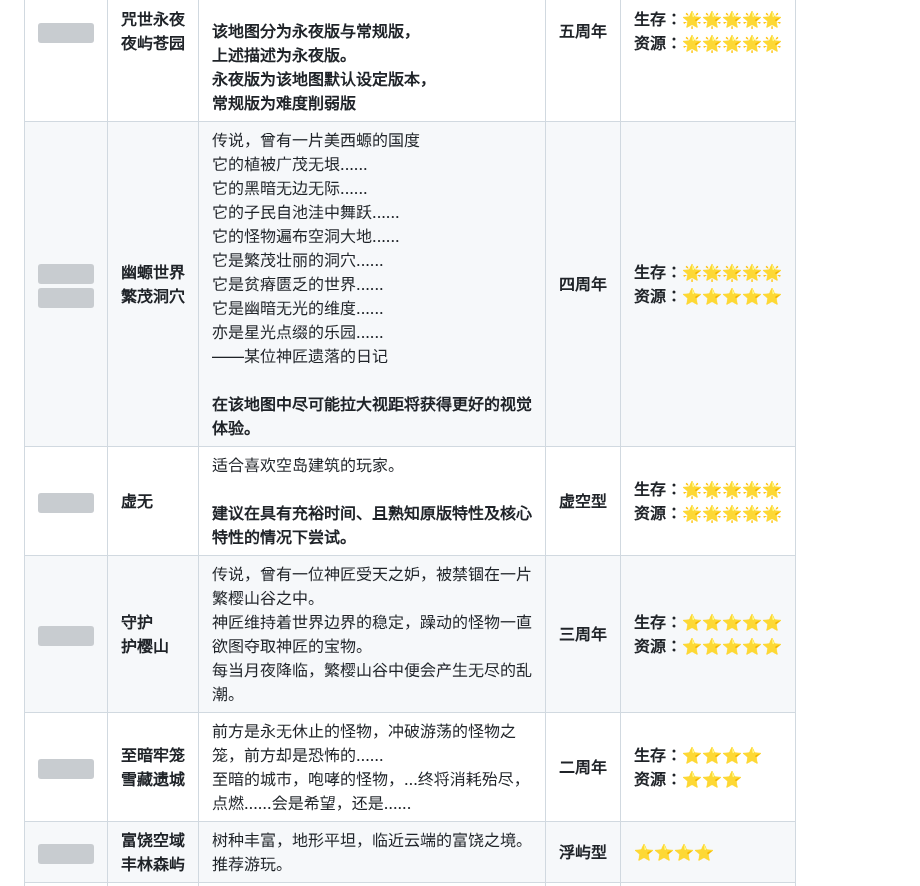
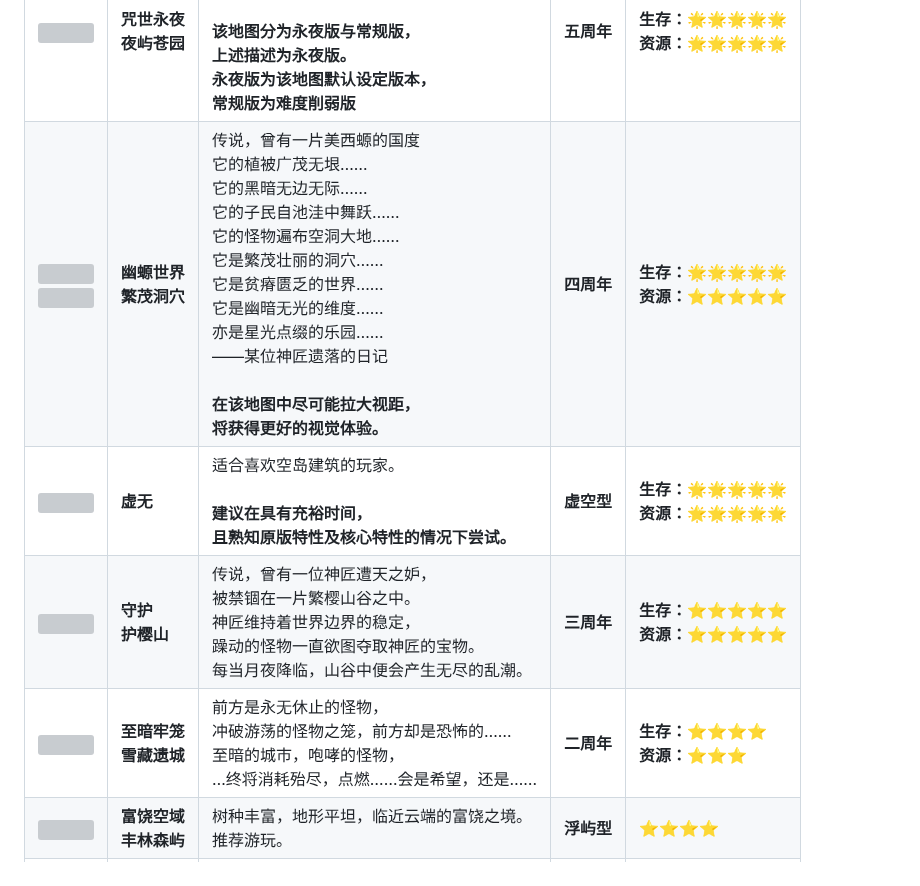
Before and after one commit to Fndream/BorderSurvivalModpack, a Markdown page: README.md, the part around one of its changes. Rendered like a GitHub page; grey boxes are pictures that could not be loaded.

```diff
--- a/README.md
+++ b/README.md
@@ -203,10 +203,10 @@
 |预览图|地图名称|描述|类型|难度|
 |-----|-----|-----|-----|-----|
 |<img src="https://resource-api.xyeidc.com/client/pics/e0aaf757" width="160px" height="90px">|<span style='color: rgb(84, 141, 212);'>**咒世永夜**</span><br><span style='color: rgb(84, 141, 212);'>**夜屿苍园**</span>|上苍失色之域，诅咒与永夜轮回......<br>与群魔共舞......与乱潮共生......<br><br>**该地图分为永夜版与常规版，**<br>**上述描述为永夜版。**<br>**永夜版为该地图默认设定版本，**<br>**常规版为难度削弱版**|<span style='color: rgb(84, 141, 212);'>**五周年**</span>|<span style='color:red'>**生存：**</span>🌟🌟🌟🌟🌟<br><span style='color:green'>**资源：**</span>🌟🌟🌟🌟🌟|
-|<img src="https://resource-api.xyeidc.com/client/pics/3c078894" width="160px" height="90px"><br><img src="https://resource-api.xyeidc.com/client/pics/2f8df366" width="160px" height="90px">|<span style='color: rgb(51, 102, 51);'>**幽螈世界**</span><br><span style='color: rgb(51, 102, 51);'>**繁茂洞穴**</span>|传说，曾有一片美西螈的国度<br>它的植被广茂无垠......<br>它的黑暗无边无际......<br>它的子民自池洼中舞跃......<br>它的怪物遍布空洞大地......<br>它是繁茂壮丽的洞穴......<br>它是贫瘠匮乏的世界......<br>它是幽暗无光的维度......<br>亦是星光点缀的乐园......<br>——某位神匠遗落的日记<br><br>**在该地图中尽可能拉大视距将获得更好的视觉**<br>**体验。**|<span style='color: rgb(51, 102, 51);'>**四周年**</span>|<span style='color:red'>**生存：**</span>🌟🌟🌟🌟🌟<br><span style='color:green'>**资源：**</span>⭐⭐⭐⭐⭐|
-|<img src="https://resource-api.xyeidc.com/client/pics/32e1e65b" width="160px" height="90px">|<span style='color: rgb(127, 127, 127);'>**虚无**</span>|适合喜欢空岛建筑的玩家。<br><br>**建议在具有充裕时间、且熟知原版特性及核心**<br>**特性的情况下尝试。**|<span style='color: rgb(127, 127, 127);'>**虚空型**</span>|<span style='color:red'>**生存：**</span>🌟🌟🌟🌟🌟<br><span style='color:green'>**资源：**</span>🌟🌟🌟🌟🌟|
-|<img src="https://resource-api.xyeidc.com/client/pics/5133c0f0" width="160px" height="90px">|<span style='color: rgb(204, 51, 204);'>**守护**</span><br><span style='color: rgb(204, 51, 204);'>**护樱山**</span>|传说，曾有一位神匠受天之妒，被禁锢在一片<br>繁樱山谷之中。<br>神匠维持着世界边界的稳定，躁动的怪物一直<br>欲图夺取神匠的宝物。<br>每当月夜降临，繁樱山谷中便会产生无尽的乱<br>潮。|<span style='color: rgb(204, 51, 204);'>**三周年**</span>|<span style='color:red'>**生存：**</span>⭐⭐⭐⭐⭐<br><span style='color:green'>**资源：**</span>⭐⭐⭐⭐⭐|
-|<img src="https://resource-api.xyeidc.com/client/pics/5e26883a" width="160px" height="90px">|<span style='color: rgb(49, 133, 155);'>**至暗牢笼**</span><br><span style='color: rgb(49, 133, 155);'>**雪藏遗城**</span>|前方是永无休止的怪物，冲破游荡的怪物之<br>笼，前方却是恐怖的……<br>至暗的城市，咆哮的怪物，…终将消耗殆尽，<br>点燃……会是希望，还是…...|<span style='color: rgb(49, 133, 155);'>**二周年**</span>|<span style='color:red'>**生存：**</span>⭐⭐⭐⭐<br><span style='color:green'>**资源：**</span>⭐⭐⭐|
+|<img src="https://resource-api.xyeidc.com/client/pics/3c078894" width="160px" height="90px"><br><img src="https://resource-api.xyeidc.com/client/pics/2f8df366" width="160px" height="90px">|<span style='color: rgb(51, 102, 51);'>**幽螈世界**</span><br><span style='color: rgb(51, 102, 51);'>**繁茂洞穴**</span>|传说，曾有一片美西螈的国度<br>它的植被广茂无垠……<br>它的黑暗无边无际……<br>它的子民自池洼中舞跃……<br>它的怪物遍布空洞大地……<br>它是繁茂壮丽的洞穴……<br>它是贫瘠匮乏的世界……<br>它是幽暗无光的维度……<br>亦是星光点缀的乐园……<br>——某位神匠遗落的日记<br><br>**在该地图中尽可能拉大视距，**<br>**将获得更好的视觉体验。**|<span style='color: rgb(51, 102, 51);'>**四周年**</span>|<span style='color:red'>**生存：**</span>🌟🌟🌟🌟🌟<br><span style='color:green'>**资源：**</span>⭐⭐⭐⭐⭐|
+|<img src="https://resource-api.xyeidc.com/client/pics/32e1e65b" width="160px" height="90px">|<span style='color: rgb(127, 127, 127);'>**虚无**</span>|适合喜欢空岛建筑的玩家。<br><br>**建议在具有充裕时间，**<br>**且熟知原版特性及核心特性的情况下尝试。**|<span style='color: rgb(127, 127, 127);'>**虚空型**</span>|<span style='color:red'>**生存：**</span>🌟🌟🌟🌟🌟<br><span style='color:green'>**资源：**</span>🌟🌟🌟🌟🌟|
+|<img src="https://resource-api.xyeidc.com/client/pics/5133c0f0" width="160px" height="90px">|<span style='color: rgb(204, 51, 204);'>**守护**</span><br><span style='color: rgb(204, 51, 204);'>**护樱山**</span>|传说，曾有一位神匠遭天之妒，<br>被禁锢在一片繁樱山谷之中。<br>神匠维持着世界边界的稳定，<br>躁动的怪物一直欲图夺取神匠的宝物。<br>每当月夜降临，山谷中便会产生无尽的乱潮。|<span style='color: rgb(204, 51, 204);'>**三周年**</span>|<span style='color:red'>**生存：**</span>⭐⭐⭐⭐⭐<br><span style='color:green'>**资源：**</span>⭐⭐⭐⭐⭐|
+|<img src="https://resource-api.xyeidc.com/client/pics/5e26883a" width="160px" height="90px">|<span style='color: rgb(49, 133, 155);'>**至暗牢笼**</span><br><span style='color: rgb(49, 133, 155);'>**雪藏遗城**</span>|前方是永无休止的怪物，<br>冲破游荡的怪物之笼，前方却是恐怖的……<br>至暗的城市，咆哮的怪物，<br>…终将消耗殆尽，点燃……会是希望，还是……|<span style='color: rgb(49, 133, 155);'>**二周年**</span>|<span style='color:red'>**生存：**</span>⭐⭐⭐⭐<br><span style='color:green'>**资源：**</span>⭐⭐⭐|
 |<img src="https://resource-api.xyeidc.com/client/pics/aac795d1" width="160px" height="90px">|<span style='color: rgb(227, 108, 9);'>**富饶空域**</span><br><span style='color: rgb(227, 108, 9);'>**丰林森屿**</span>|树种丰富，地形平坦，临近云端的富饶之境。<br>推荐游玩。|<span style='color: rgb(227, 108, 9);'>**浮屿型**</span>|⭐⭐⭐⭐|
 |<img src="https://resource-api.xyeidc.com/client/pics/294fee1c" width="160px" height="90px">|<span style='color: rgb(0, 176, 240);'>**极冰之域**</span><br><span style='color: rgb(0, 176, 240);'>**凛冰域脉**</span>|极寒的地域，高耸入云的山峰，<br>破溃的冰锥，无垠冰封的冻洋。|<span style='color: rgb(0, 176, 240);'>**放大化**</span>|⭐⭐⭐⭐|
 |<img src="https://resource-api.xyeidc.com/client/pics/d2693f0a" width="160px" height="90px">|<span style='color: rgb(0, 176, 80);'>**珊雨竹陆**</span><br><span style='color: rgb(0, 176, 80);'>**雨林海岛**</span>|含有珊瑚海、雨林、竹林的海岛。|<span style='color: rgb(0, 176, 80);'>**原版型**</span>|⭐⭐⭐|
```
Also changed, not shown: other parts of README.md (+1 -1 lines).
